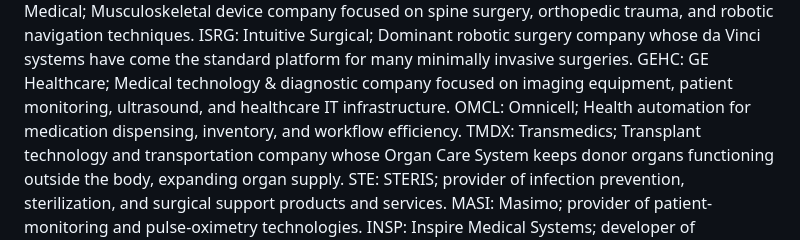
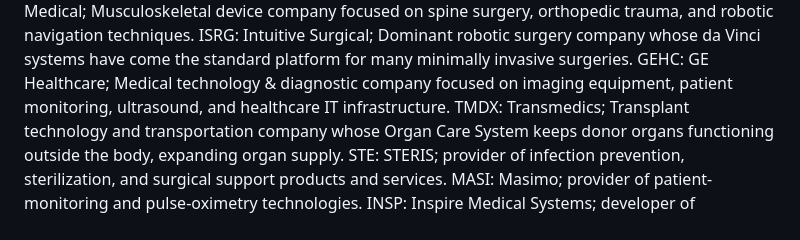
Before and after one commit to zacseidel/healthcare, a Markdown page: inputs/companies.md, the part around the change. Drawn GitHub-style.

Commit message:
Remove Omnicell entry from companies.md
Removed entry for Omnicell from companies list.

```diff
--- a/inputs/companies.md
+++ b/inputs/companies.md
@@ -101,7 +101,6 @@ Devices & Diagnostic:
   GMED: Globus Medical; Musculoskeletal device company focused on spine surgery, orthopedic trauma, and robotic navigation techniques.
   ISRG: Intuitive Surgical; Dominant robotic surgery company whose da Vinci systems have come the standard platform for many minimally invasive surgeries.
   GEHC: GE Healthcare; Medical technology & diagnostic company focused on imaging equipment, patient monitoring, ultrasound, and healthcare IT infrastructure.
-  OMCL: Omnicell; Health automation for medication dispensing, inventory, and workflow efficiency.
   TMDX: Transmedics; Transplant technology and transportation company whose Organ Care System keeps donor organs functioning outside the body, expanding organ supply.
   STE: STERIS; provider of infection prevention, sterilization, and surgical support products and services.
   MASI: Masimo; provider of patient-monitoring and pulse-oximetry technologies.
```
